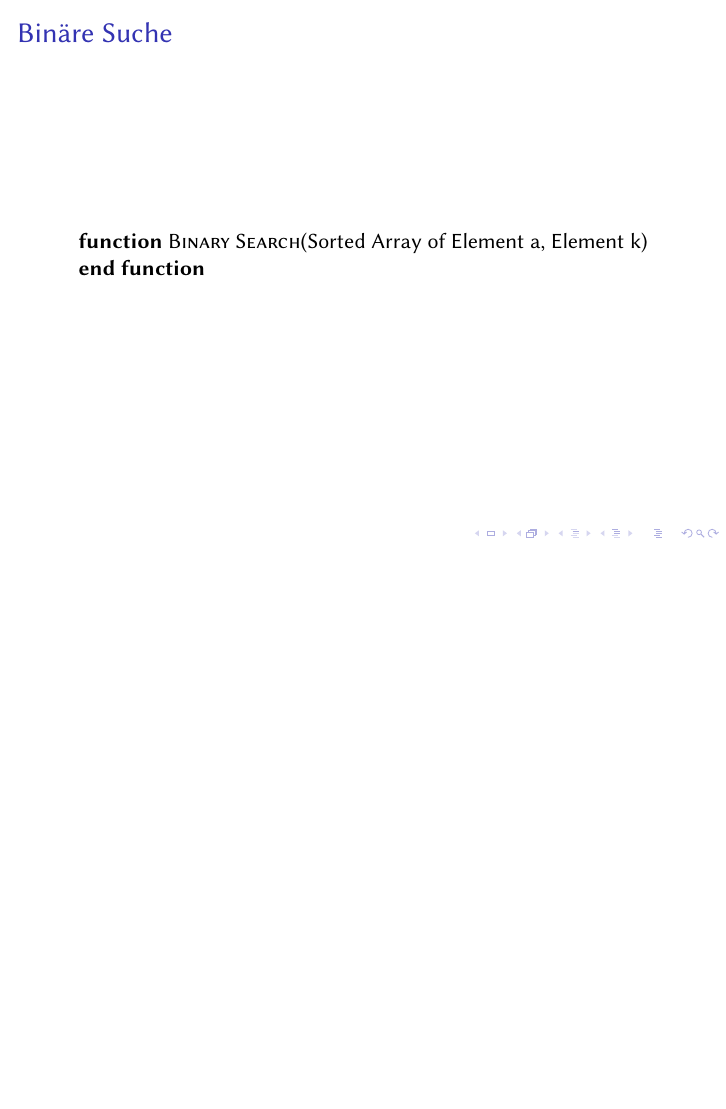
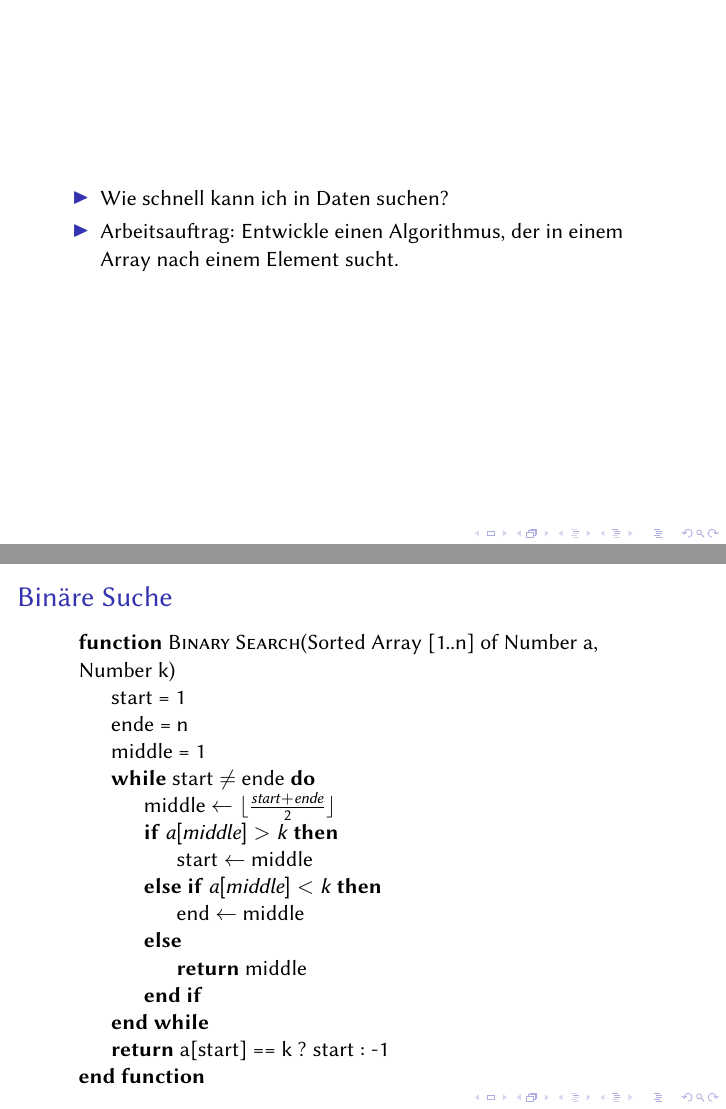
Before and after one commit to JustKiddingCode/algotut, LaTeX slides (01/01.tex): page 11 of 11 before the commit and pages 11 and 12 of 12 after it, the two joined at a grey line, the shorter picture padded with empty space. Compiled offline with pdfLaTeX.

Commit message:
Binäre Suche hinzugefügt

```diff
--- a/01/01.tex
+++ b/01/01.tex
@@ -131,10 +132,31 @@
 \end{frame}
 
 \section{Binäre Suche}
+\begin{frame}
+ \begin{itemize}
+  \item Wie schnell kann ich in Daten suchen?
+  \item Arbeitsauftrag: Entwickle einen Algorithmus, der in einem Array nach einem Element sucht.
+ \end{itemize}
+
+\end{frame}
+
 \begin{frame}[fragile]{Binäre Suche}
  \begin{algorithmic}
-  \Function{Binary Search}{Sorted Array of Element a, Element k}
-
+  \Function{Binary Search}{Sorted Array [1..n] of Number a, Number k}
+    \State start = 1
+    \State ende = n
+    \State middle = 1
+    \While{start $\neq$ ende}
+      \State middle $\gets\lfloor \frac{start + ende}{2} \rfloor$
+      \If {$a[middle] > k$}
+	\State start $\gets$ middle
+      \ElsIf{$a[middle] < k$}
+        \State end $\gets$ middle
+      \Else
+        \State \Return middle
+      \EndIf
+    \EndWhile
+    \State \Return a[start] == k ? start : -1
   \EndFunction
  \end{algorithmic}
 \end{frame}
```
Also changed, not shown: 01/01.tex (3 more changed lines).
